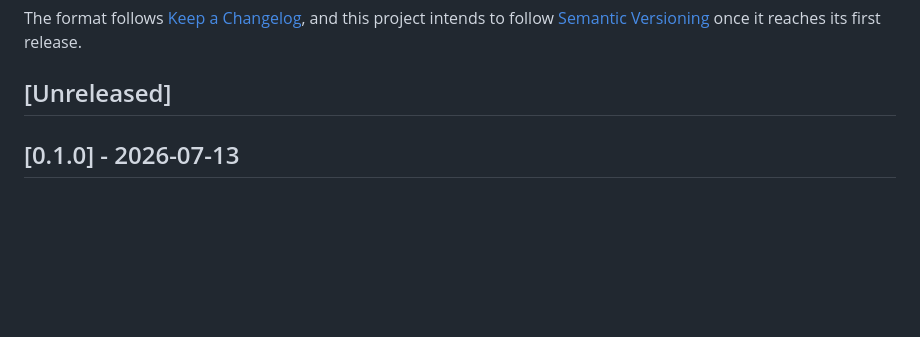
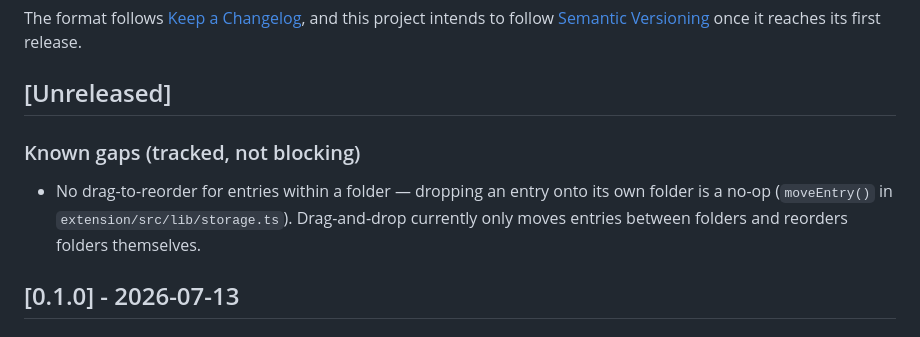
Before and after one commit to daturkel/shelve, a Markdown page: CHANGELOG.md, the part around the change. Rendered like a GitHub page; blank space fills up the shorter version.

Commit message:
Note lack of within-folder entry reordering in CHANGELOG

```diff
--- a/CHANGELOG.md
+++ b/CHANGELOG.md
@@ -5,6 +5,10 @@ All notable changes to this project are documented here.
 The format follows [Keep a Changelog](https://keepachangelog.com/en/1.1.0/), and this project intends to follow [Semantic Versioning](https://semver.org/) once it reaches its first release.
 
 ## [Unreleased]
+
+### Known gaps (tracked, not blocking)
+
+- No drag-to-reorder for entries within a folder — dropping an entry onto its own folder is a no-op (`moveEntry()` in `extension/src/lib/storage.ts`). Drag-and-drop currently only moves entries between folders and reorders folders themselves.
 
 ## [0.1.0] - 2026-07-13
 
```
